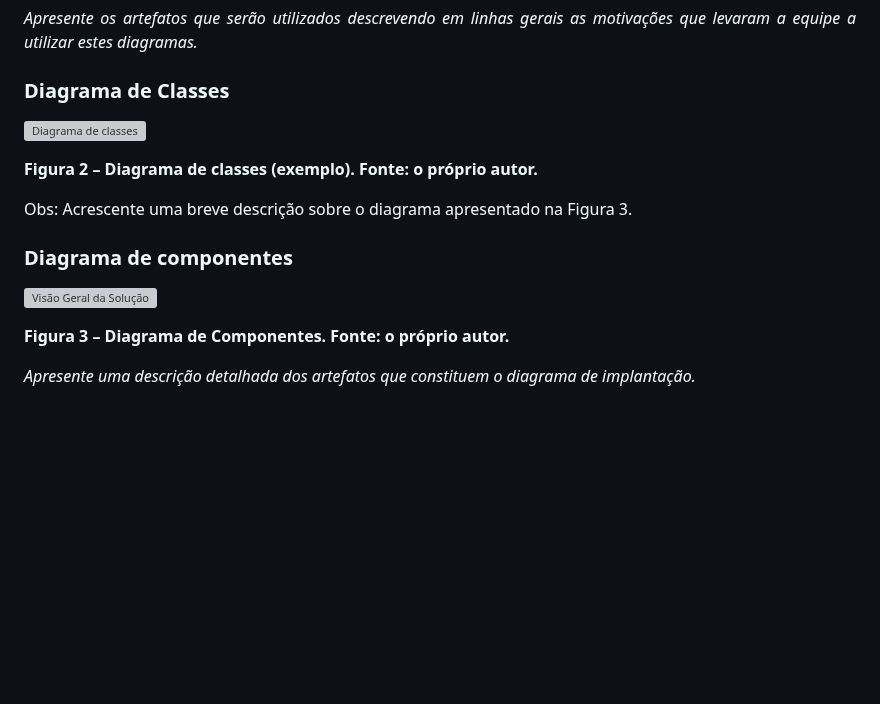
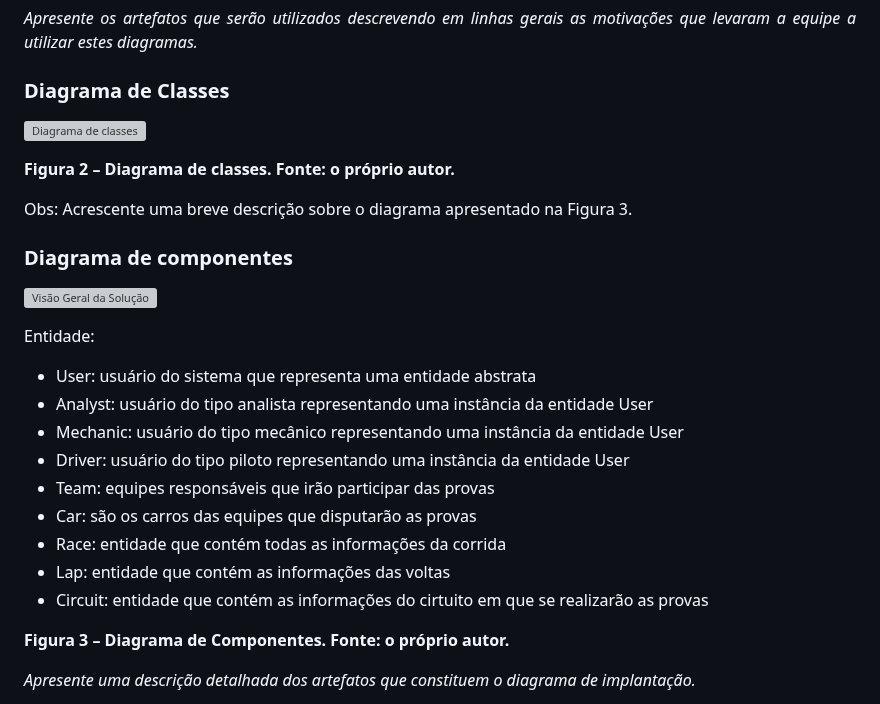
Before and after one commit to ICEI-PUC-Minas-PPLES-TI/plf-es-2023-1-ti5-5104100-race-engineering, a Markdown page: documentacao/documento_de_arquitetura.md, the part around one of its changes. Drawn GitHub-style; blank space fills up the shorter version; grey boxes are pictures that could not be loaded.

Commit message:
feat: add description of class itens

```diff
--- a/documentacao/documento_de_arquitetura.md
+++ b/documentacao/documento_de_arquitetura.md
@@ -318,12 +318,23 @@ _Apresente os artefatos que serão utilizados descrevendo em linhas gerais as mo
 
 
-**Figura 2 – Diagrama de classes (exemplo). Fonte: o próprio autor.**
+**Figura 2 – Diagrama de classes. Fonte: o próprio autor.**
 
 Obs: Acrescente uma breve descrição sobre o diagrama apresentado na Figura 3.
 
 ### Diagrama de componentes
 
 ![Visão Geral da Solução](imagens/components.jpg "Visão Geral da Solução")
+
+Entidade:
+- User: usuário do sistema que representa uma entidade abstrata
+- Analyst: usuário do tipo analista representando uma instância da entidade User
+- Mechanic: usuário do tipo mecânico representando uma instância da entidade User
+- Driver: usuário do tipo piloto representando uma instância da entidade User
+- Team: equipes responsáveis que irão participar das provas
+- Car: são os carros das equipes que disputarão as provas
+- Race: entidade que contém todas as informações da corrida
+- Lap: entidade que contém as informações das voltas
+- Circuit: entidade que contém as informações do cirtuito em que se realizarão as provas
 
 **Figura 3 – Diagrama de Componentes. Fonte: o próprio autor.**
 
```
Also changed, not shown: other parts of documentacao/documento_de_arquitetura.md (+1 -1 lines).
